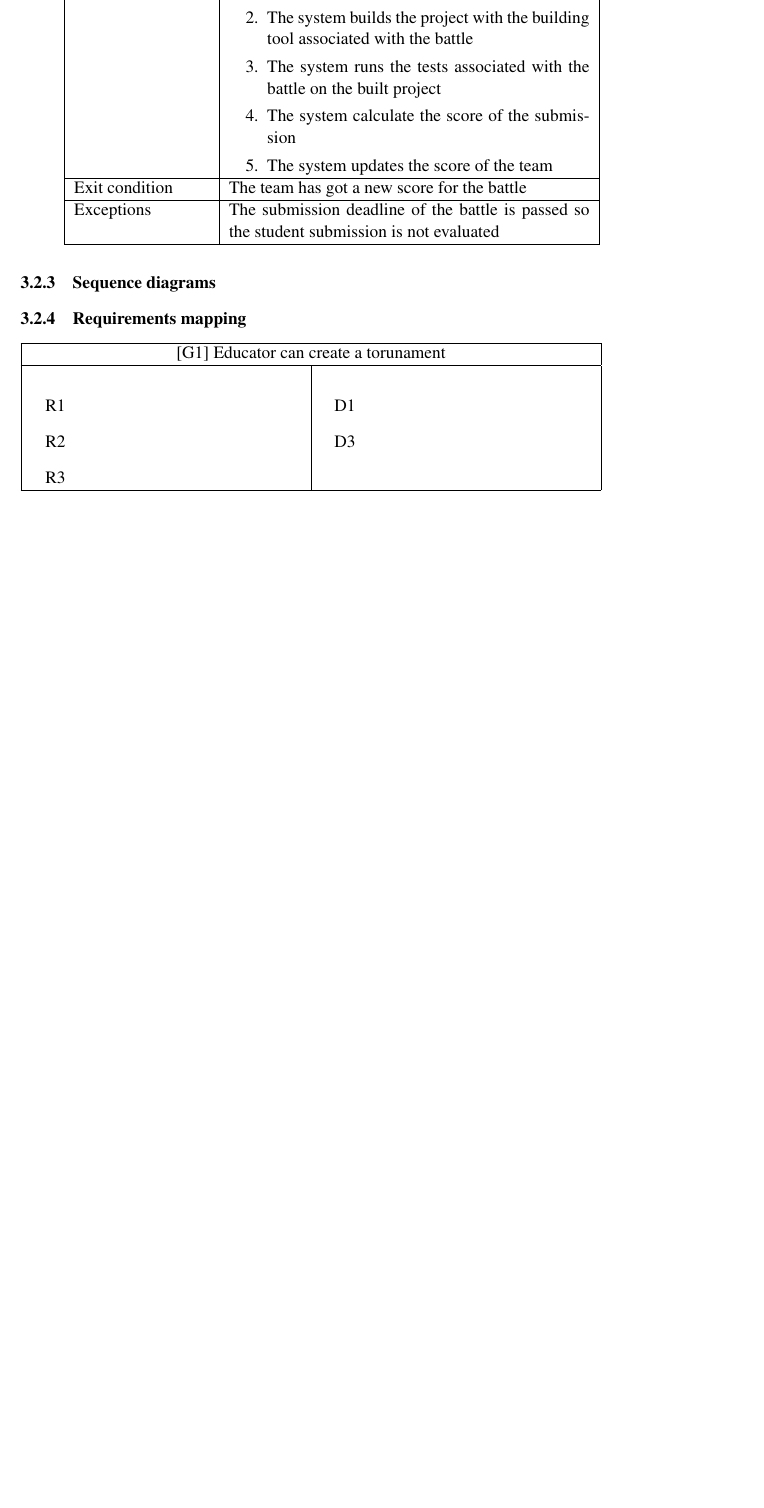
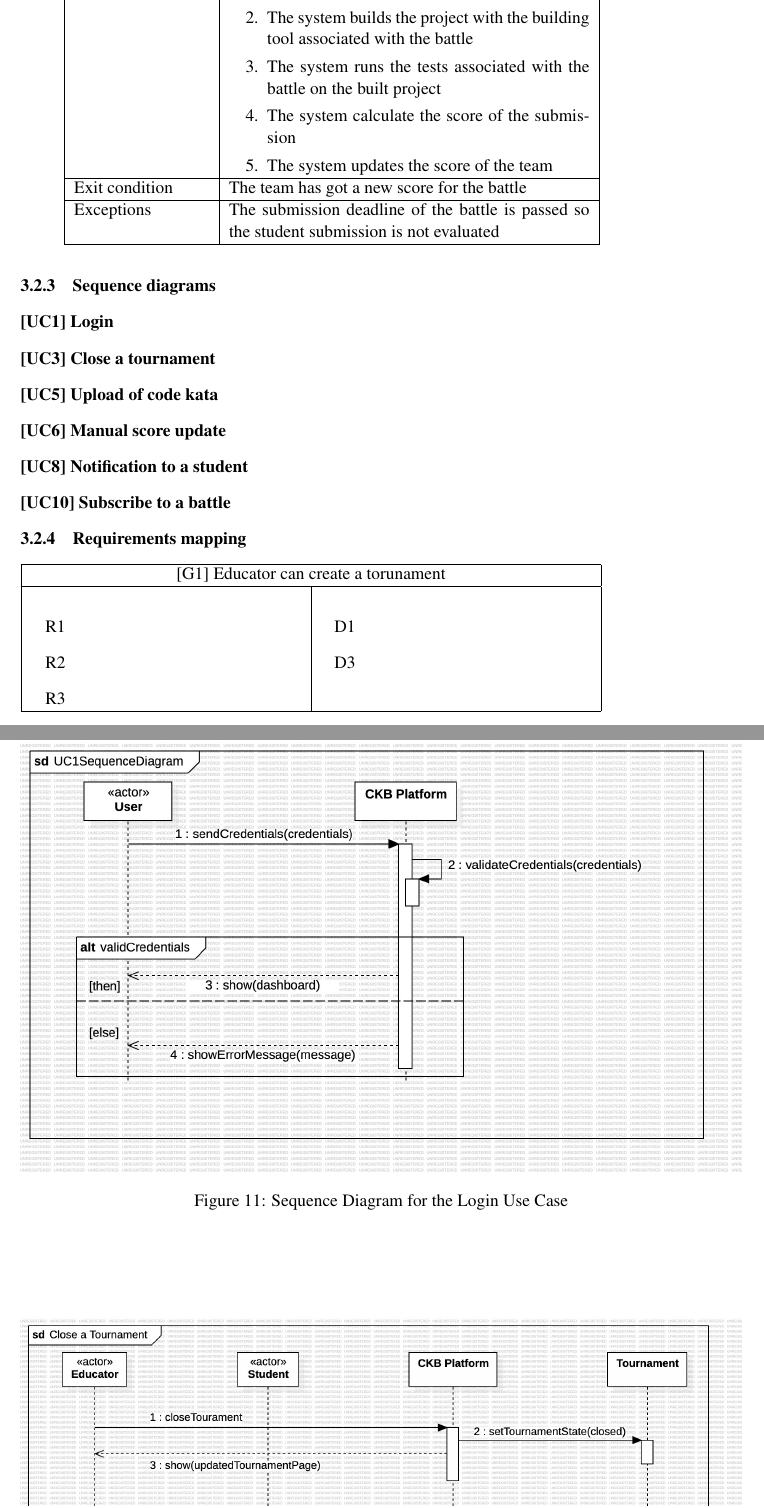
Before and after one commit to piconepaolo/PiconeRusso, a LaTeX document (main.tex, which reads Files/requirements.tex): part of page 30 of 34 before the commit and two parts of pages 30 and 31 of 38 after it, the two joined at a grey line, cut so that both start at the same text, the shorter picture padded with empty space. Compiled offline with pdfLaTeX; a LaTeX package or settings file that is missing is left out.

Commit message:
🍱 Add sequence diagrams for use cases

```diff
--- a/Files/requirements.tex
+++ b/Files/requirements.tex
@@ -621,3 +621,12 @@ This section specifies all the requirements that the system must satisfy in orde
 \end{enumerate}
 
 \subsubsection{Sequence diagrams}
+\subsubsection*{[UC1] Login}
+\begin{figure}[htbp]
+    \centering
+    \includegraphics[width=\textwidth]{Diagrams/UC1SequenceDiagram.jpg}
+    \caption{Sequence Diagram for the Login Use Case}
+    \label{fig:sequence-diagram-login}
+\end{figure}
+
+\subsubsection*{[UC3] Close a tournament}
@@ -623,0 +637,4 @@ This section specifies all the requirements that the system must satisfy in orde
+    \label{fig:sequence-diagram-close-tournament}
+\end{figure}
+
+\subsubsection*{[UC5] Upload of code kata}
@@ -623,0 +645,4 @@ This section specifies all the requirements that the system must satisfy in orde
+    \label{fig:sequence-diagram-upload-code-kata}
+\end{figure}
+
+\subsubsection*{[UC6] Manual score update}
@@ -623,0 +653,4 @@ This section specifies all the requirements that the system must satisfy in orde
+    \label{fig:sequence-diagram-manual-score-update}
+\end{figure}
+
+\subsubsection*{[UC8] Notification to a student}
@@ -623,0 +661,4 @@ This section specifies all the requirements that the system must satisfy in orde
+    \label{fig:sequence-diagram-notification}
+\end{figure}
+
+\subsubsection*{[UC10] Subscribe to a battle}
@@ -624,3 +669,6 @@ This section specifies all the requirements that the system must satisfy in orde
+    \label{fig:sequence-diagram-subscribe-battle}
+\end{figure}
+
 \subsubsection{Requirements mapping}
 \begin{tabular}{|p{6cm}|p{6cm}|}
     \hline
```
Also changed, not shown: Diagrams/UC10SequenceDiagram.jpg (added), Diagrams/UC1SequenceDiagram.jpg (added), Diagrams/UC3SequenceDiagram.jpg (added), Diagrams/UC5SequenceDiagram.jpg (added), Diagrams/UC6SequenceDiagram.jpg (added), Diagrams/UC8SequenceDiagram.jpg (added), Files/requirements.tex (24 more changed lines), 6 other files.
